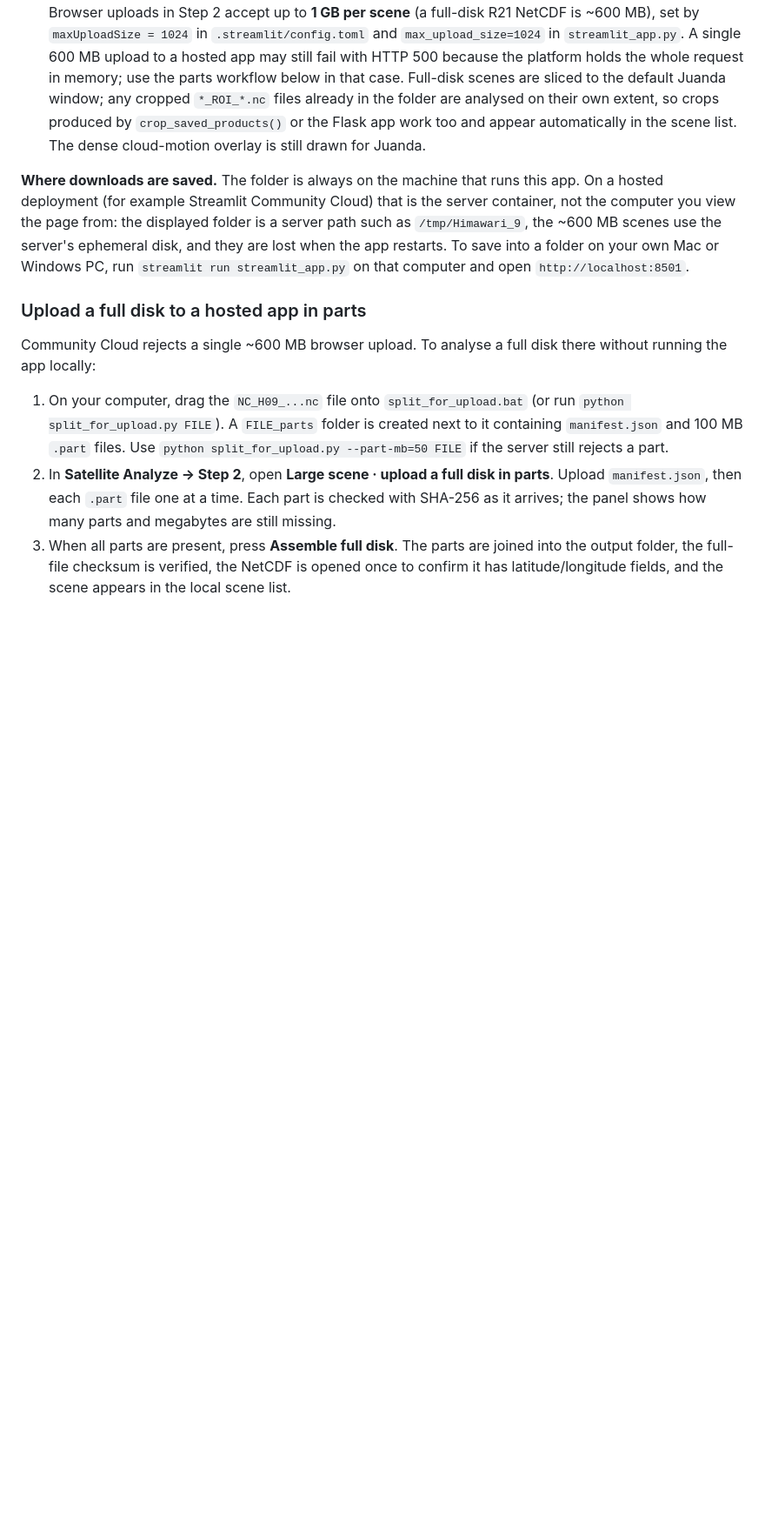
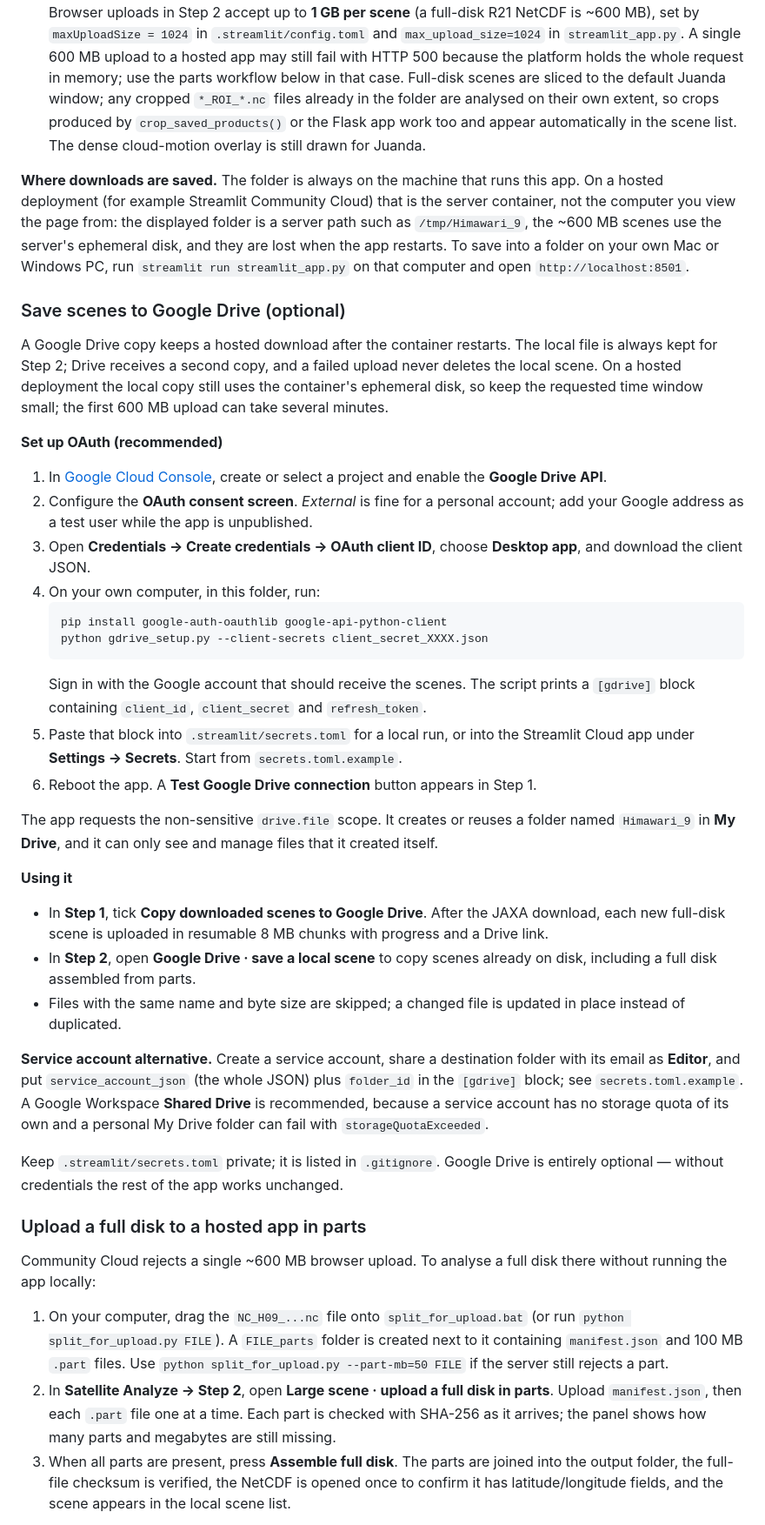
Before and after one commit to aliwardhana79/Windshear-Detection, a Markdown page: windshear_agent/README.md, the part around one of its changes. Shown at 87% size. Drawn GitHub-style; blank space fills up the shorter version.

````diff
--- a/windshear_agent/README.md
+++ b/windshear_agent/README.md
@@ -38,6 +38,36 @@ The tab runs in two explicit steps:
 
 **Where downloads are saved.** The folder is always on the machine that runs this app. On a hosted deployment (for example Streamlit Community Cloud) that is the server container, not the computer you view the page from: the displayed folder is a server path such as `/tmp/Himawari_9`, the ~600 MB scenes use the server's ephemeral disk, and they are lost when the app restarts. To save into a folder on your own Mac or Windows PC, run `streamlit run streamlit_app.py` on that computer and open `http://localhost:8501`.
 
+### Save scenes to Google Drive (optional)
+
+A Google Drive copy keeps a hosted download after the container restarts. The local file is always kept for Step 2; Drive receives a second copy, and a failed upload never deletes the local scene. On a hosted deployment the local copy still uses the container's ephemeral disk, so keep the requested time window small; the first 600 MB upload can take several minutes.
+
+**Set up OAuth (recommended)**
+
+1. In [Google Cloud Console](https://console.cloud.google.com/), create or select a project and enable the **Google Drive API**.
+2. Configure the **OAuth consent screen**. *External* is fine for a personal account; add your Google address as a test user while the app is unpublished.
+3. Open **Credentials → Create credentials → OAuth client ID**, choose **Desktop app**, and download the client JSON.
+4. On your own computer, in this folder, run:
+   ```bash
+   pip install google-auth-oauthlib google-api-python-client
+   python gdrive_setup.py --client-secrets client_secret_XXXX.json
+   ```
+   Sign in with the Google account that should receive the scenes. The script prints a `[gdrive]` block containing `client_id`, `client_secret` and `refresh_token`.
+5. Paste that block into `.streamlit/secrets.toml` for a local run, or into the Streamlit Cloud app under **Settings → Secrets**. Start from `secrets.toml.example`.
+6. Reboot the app. A **Test Google Drive connection** button appears in Step 1.
+
+The app requests the non-sensitive `drive.file` scope. It creates or reuses a folder named `Himawari_9` in **My Drive**, and it can only see and manage files that it created itself.
+
+**Using it**
+
+- In **Step 1**, tick **Copy downloaded scenes to Google Drive**. After the JAXA download, each new full-disk scene is uploaded in resumable 8 MB chunks with progress and a Drive link.
+- In **Step 2**, open **Google Drive · save a local scene** to copy scenes already on disk, including a full disk assembled from parts.
+- Files with the same name and byte size are skipped; a changed file is updated in place instead of duplicated.
+
+**Service account alternative.** Create a service account, share a destination folder with its email as **Editor**, and put `service_account_json` (the whole JSON) plus `folder_id` in the `[gdrive]` block; see `secrets.toml.example`. A Google Workspace **Shared Drive** is recommended, because a service account has no storage quota of its own and a personal My Drive folder can fail with `storageQuotaExceeded`.
+
+Keep `.streamlit/secrets.toml` private; it is listed in `.gitignore`. Google Drive is entirely optional — without credentials the rest of the app works unchanged.
+
 ### Upload a full disk to a hosted app in parts
 
 Community Cloud rejects a single ~600 MB browser upload. To analyse a full disk there without running the app locally:
````
Also changed, not shown: other parts of windshear_agent/README.md (+1 -1 lines).
